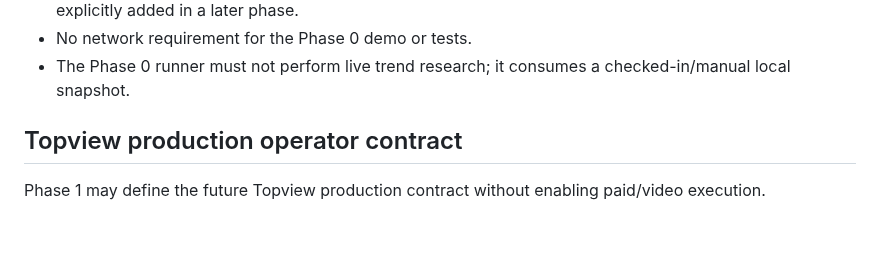
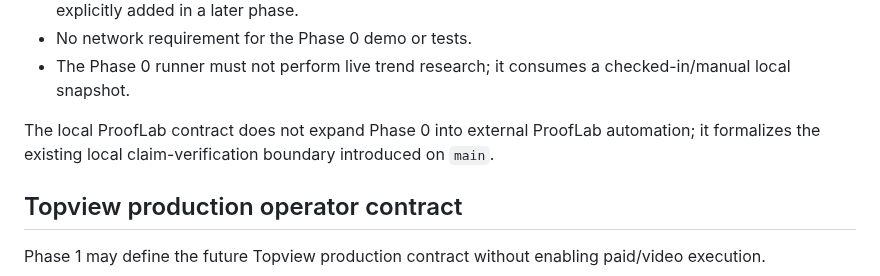
Before and after one commit to Linardi1328/rbl-content-engine, a Markdown page: AGENTS.md, the part around the change. GitHub-like rendering; blank space fills up the shorter version.

Commit message:
Clarify ProofLab compatibility in Phase 0 scope

```diff
--- a/AGENTS.md
+++ b/AGENTS.md
@@ -69,6 +69,8 @@ Platform research is not evidence for project facts. Never use a market trend or
 - No external ProofLab service, network integration, or paid ProofLab dependency is authorized unless explicitly added in a later phase.
 - No network requirement for the Phase 0 demo or tests.
 - The Phase 0 runner must not perform live trend research; it consumes a checked-in/manual local snapshot.
+
+The local ProofLab contract does not expand Phase 0 into external ProofLab automation; it formalizes the existing local claim-verification boundary introduced on `main`.
 
 ## Topview production operator contract
 
```
